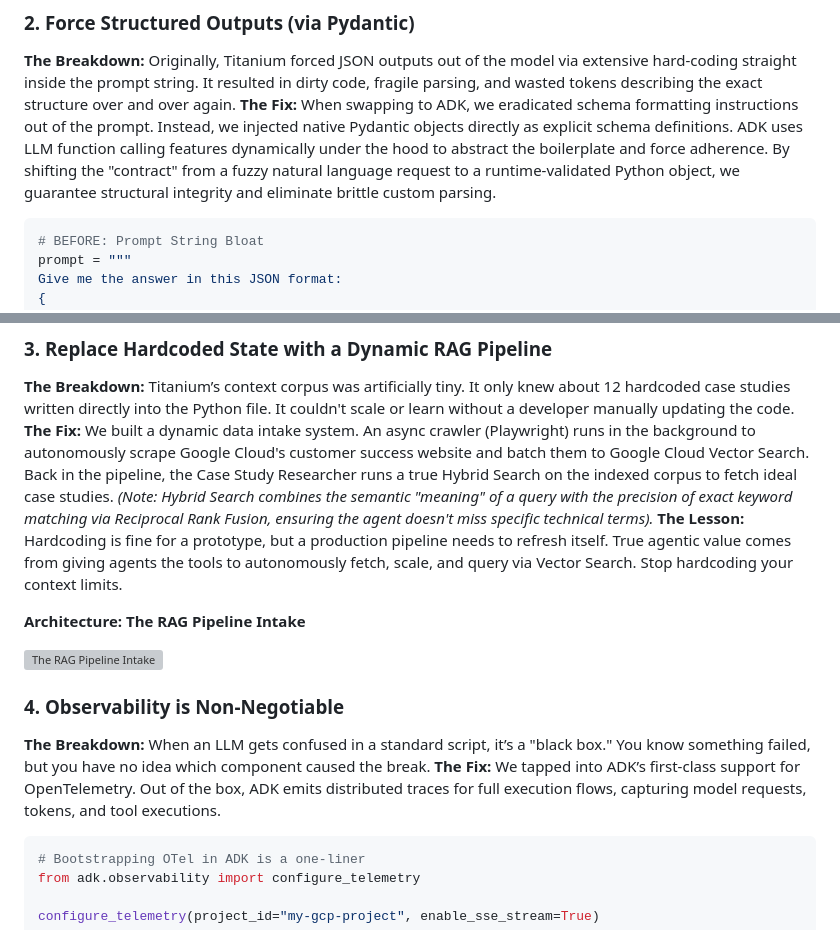
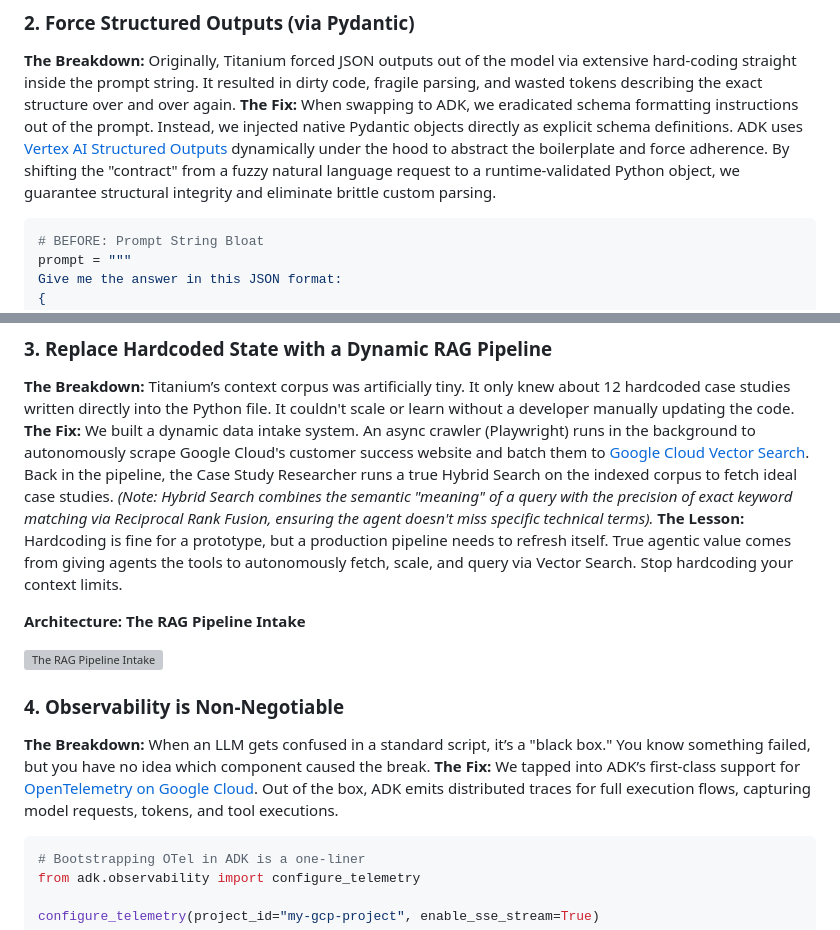
Before and after one commit to ai-agent-clinic/agent-clinic-code, a Markdown page: e101/blog_draft.md, 2 parts joined by grey strips. Drawn GitHub-style; grey boxes are pictures that could not be loaded.

Commit message:
docs: add official cloud.google.com documentation links to blog draft

````diff
--- a/e101/blog_draft.md
+++ b/e101/blog_draft.md
@@ -15,7 +15,7 @@ Over the course of an hour, the team tore down and rebuilt the agent for product
 
 ### 2. Force Structured Outputs (via Pydantic)
 **The Breakdown:** Originally, Titanium forced JSON outputs out of the model via extensive hard-coding straight inside the prompt string. It resulted in dirty code, fragile parsing, and wasted tokens describing the exact structure over and over again.
-**The Fix:** When swapping to ADK, we eradicated schema formatting instructions out of the prompt. Instead, we injected native Pydantic objects directly as explicit schema definitions. ADK uses LLM function calling features dynamically under the hood to abstract the boilerplate and force adherence. By shifting the "contract" from a fuzzy natural language request to a runtime-validated Python object, we guarantee structural integrity and eliminate brittle custom parsing.
+**The Fix:** When swapping to ADK, we eradicated schema formatting instructions out of the prompt. Instead, we injected native Pydantic objects directly as explicit schema definitions. ADK uses [Vertex AI Structured Outputs](https://cloud.google.com/vertex-ai/docs/generative-ai/multimodal/configure-model-outputs) dynamically under the hood to abstract the boilerplate and force adherence. By shifting the "contract" from a fuzzy natural language request to a runtime-validated Python object, we guarantee structural integrity and eliminate brittle custom parsing.
 
 ```python
 # BEFORE: Prompt String Bloat
@@ -35,7 +35,7 @@ class CompanyIntel(BaseModel):
 
 ### 3. Replace Hardcoded State with a Dynamic RAG Pipeline
 **The Breakdown:** Titanium’s context corpus was artificially tiny. It only knew about 12 hardcoded case studies written directly into the Python file. It couldn't scale or learn without a developer manually updating the code.
-**The Fix:** We built a dynamic data intake system. An async crawler (Playwright) runs in the background to autonomously scrape Google Cloud's customer success website and batch them to Google Cloud Vector Search. Back in the pipeline, the Case Study Researcher runs a true Hybrid Search on the indexed corpus to fetch ideal case studies. *(Note: Hybrid Search combines the semantic "meaning" of a query with the precision of exact keyword matching via Reciprocal Rank Fusion, ensuring the agent doesn't miss specific technical terms).*
+**The Fix:** We built a dynamic data intake system. An async crawler (Playwright) runs in the background to autonomously scrape Google Cloud's customer success website and batch them to [Google Cloud Vector Search](https://cloud.google.com/vertex-ai/docs/vector-search/overview). Back in the pipeline, the Case Study Researcher runs a true Hybrid Search on the indexed corpus to fetch ideal case studies. *(Note: Hybrid Search combines the semantic "meaning" of a query with the precision of exact keyword matching via Reciprocal Rank Fusion, ensuring the agent doesn't miss specific technical terms).*
 **The Lesson:** Hardcoding is fine for a prototype, but a production pipeline needs to refresh itself. True agentic value comes from giving agents the tools to autonomously fetch, scale, and query via Vector Search. Stop hardcoding your context limits.
 
 **Architecture: The RAG Pipeline Intake**
@@ -44,7 +44,7 @@ class CompanyIntel(BaseModel):
 
 ### 4. Observability is Non-Negotiable
 **The Breakdown:** When an LLM gets confused in a standard script, it’s a "black box." You know something failed, but you have no idea which component caused the break.
-**The Fix:** We tapped into ADK’s first-class support for OpenTelemetry. Out of the box, ADK emits distributed traces for full execution flows, capturing model requests, tokens, and tool executions.
+**The Fix:** We tapped into ADK’s first-class support for [OpenTelemetry on Google Cloud](https://cloud.google.com/observability/docs/concepts/opentelemetry). Out of the box, ADK emits distributed traces for full execution flows, capturing model requests, tokens, and tool executions.
 
 ```python
 # Bootstrapping OTel in ADK is a one-liner
````
